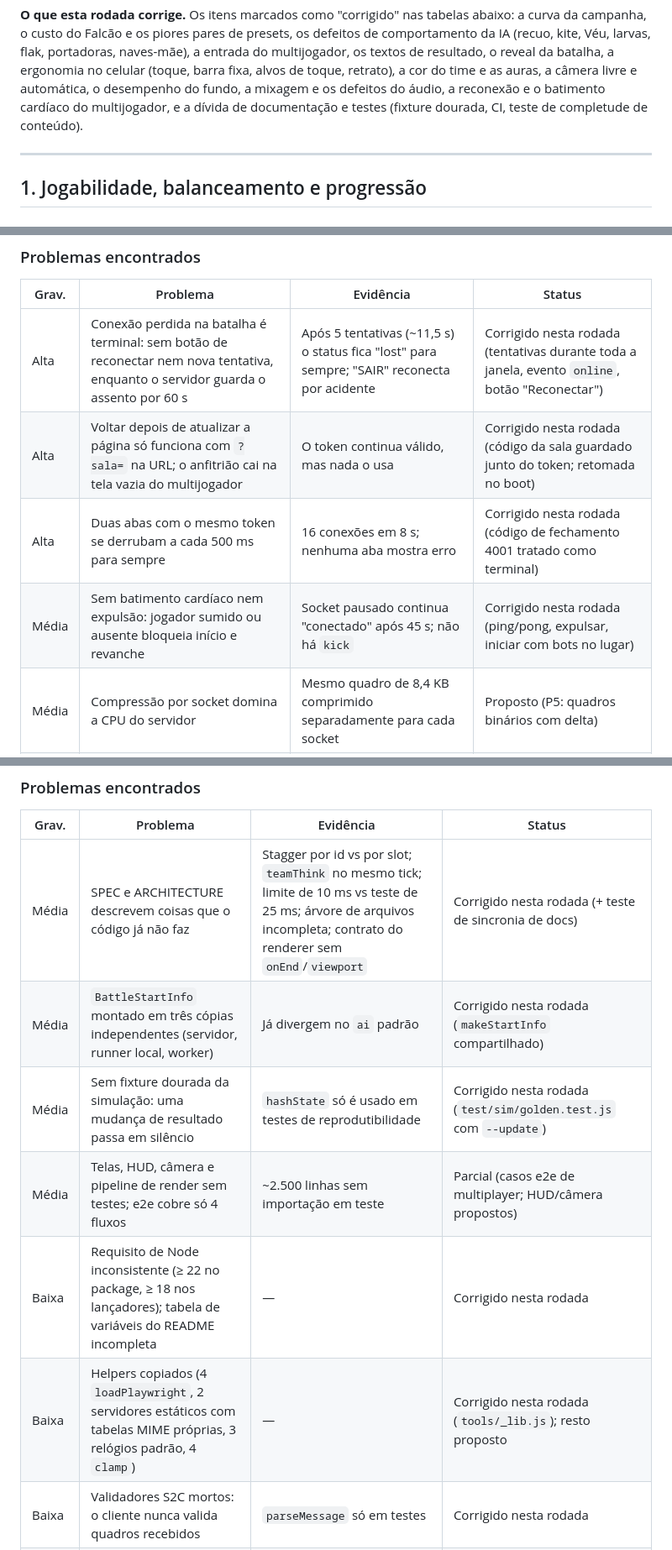
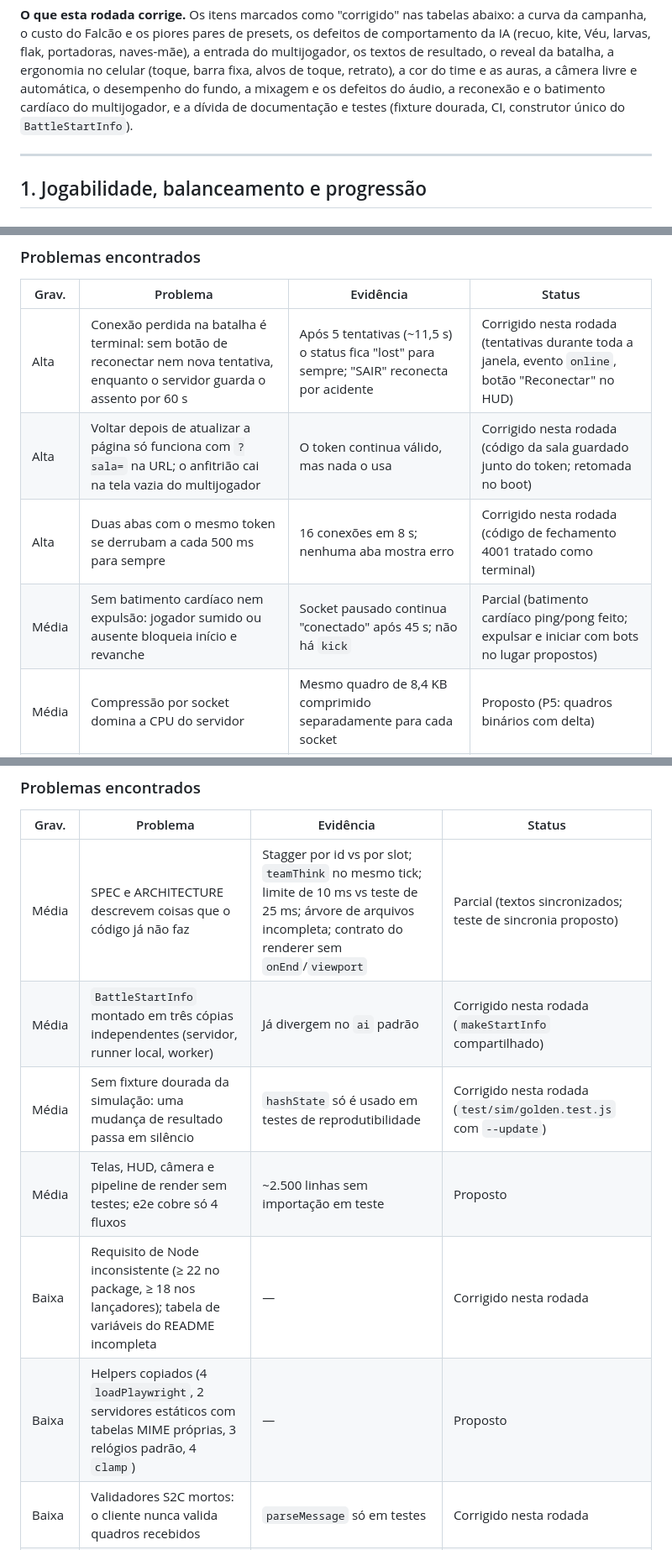
Before and after one commit to sabedoriameditativa-ops/fantastic-fortnight, a Markdown page: docs/ESTADO-E-PROPOSTAS.md, 3 parts joined by grey strips. Shown at 84% size. GitHub-like rendering.

Commit message:
docs: review status column reflects what landed in this round
Co-Authored-By: Claude Fable 5.1 <noreply@anthropic.com>
Claude-Session: https://claude.ai/code/session_017iMR1b2LVR6DjH9tzZDTKb

```diff
--- a/docs/ESTADO-E-PROPOSTAS.md
+++ b/docs/ESTADO-E-PROPOSTAS.md
@@ -49,8 +49,8 @@ o custo do Falcão e os piores pares de presets, os defeitos de comportamento da
 larvas, flak, portadoras, naves-mãe), a entrada do multijogador, os textos de resultado, o reveal da
 batalha, a ergonomia no celular (toque, barra fixa, alvos de toque, retrato), a cor do time e as auras,
 a câmera livre e automática, o desempenho do fundo, a mixagem e os defeitos do áudio, a reconexão e o
-batimento cardíaco do multijogador, e a dívida de documentação e testes (fixture dourada, CI, teste de
-completude de conteúdo).
+batimento cardíaco do multijogador, e a dívida de documentação e testes (fixture dourada, CI, construtor único do
+`BattleStartInfo`).
 
 ---
 
@@ -318,10 +318,10 @@ de batimento cardíaco no servidor.
 
 | Grav. | Problema | Evidência | Status |
 |---|---|---|---|
-| Alta | Conexão perdida na batalha é terminal: sem botão de reconectar nem nova tentativa, enquanto o servidor guarda o assento por 60 s | Após 5 tentativas (~11,5 s) o status fica "lost" para sempre; "SAIR" reconecta por acidente | Corrigido nesta rodada (tentativas durante toda a janela, evento `online`, botão "Reconectar") |
+| Alta | Conexão perdida na batalha é terminal: sem botão de reconectar nem nova tentativa, enquanto o servidor guarda o assento por 60 s | Após 5 tentativas (~11,5 s) o status fica "lost" para sempre; "SAIR" reconecta por acidente | Corrigido nesta rodada (tentativas durante toda a janela, evento `online`, botão "Reconectar" no HUD) |
 | Alta | Voltar depois de atualizar a página só funciona com `?sala=` na URL; o anfitrião cai na tela vazia do multijogador | O token continua válido, mas nada o usa | Corrigido nesta rodada (código da sala guardado junto do token; retomada no boot) |
 | Alta | Duas abas com o mesmo token se derrubam a cada 500 ms para sempre | 16 conexões em 8 s; nenhuma aba mostra erro | Corrigido nesta rodada (código de fechamento 4001 tratado como terminal) |
-| Média | Sem batimento cardíaco nem expulsão: jogador sumido ou ausente bloqueia início e revanche | Socket pausado continua "conectado" após 45 s; não há `kick` | Corrigido nesta rodada (ping/pong, expulsar, iniciar com bots no lugar) |
+| Média | Sem batimento cardíaco nem expulsão: jogador sumido ou ausente bloqueia início e revanche | Socket pausado continua "conectado" após 45 s; não há `kick` | Parcial (batimento cardíaco ping/pong feito; expulsar e iniciar com bots no lugar propostos) |
 | Média | Compressão por socket domina a CPU do servidor | Mesmo quadro de 8,4 KB comprimido separadamente para cada socket | Proposto (P5: quadros binários com delta) |
 | Média | Banda de 20 KB/s por cliente em 6v6: snapshot completo de todas as naves a 10 Hz | 26,5 KB de `battle_start`; ~5 MB por batalha no celular | Proposto (P5) |
 | Média | Resultados pulam para o lobby quando o socket do adversário pisca depois do voto de revanche | Fase vai de resultados a lobby em 200 ms sem o voto do outro | Corrigido nesta rodada |
@@ -365,12 +365,12 @@ duas); uma habilidade toca 4 arquivos; uma facção toca ~14 arquivos sem teste
 
 | Grav. | Problema | Evidência | Status |
 |---|---|---|---|
-| Média | SPEC e ARCHITECTURE descrevem coisas que o código já não faz | Stagger por id vs por slot; `teamThink` no mesmo tick; limite de 10 ms vs teste de 25 ms; árvore de arquivos incompleta; contrato do renderer sem `onEnd`/`viewport` | Corrigido nesta rodada (+ teste de sincronia de docs) |
+| Média | SPEC e ARCHITECTURE descrevem coisas que o código já não faz | Stagger por id vs por slot; `teamThink` no mesmo tick; limite de 10 ms vs teste de 25 ms; árvore de arquivos incompleta; contrato do renderer sem `onEnd`/`viewport` | Parcial (textos sincronizados; teste de sincronia proposto) |
 | Média | `BattleStartInfo` montado em três cópias independentes (servidor, runner local, worker) | Já divergem no `ai` padrão | Corrigido nesta rodada (`makeStartInfo` compartilhado) |
 | Média | Sem fixture dourada da simulação: uma mudança de resultado passa em silêncio | `hashState` só é usado em testes de reprodutibilidade | Corrigido nesta rodada (`test/sim/golden.test.js` com `--update`) |
-| Média | Telas, HUD, câmera e pipeline de render sem testes; e2e cobre só 4 fluxos | ~2.500 linhas sem importação em teste | Parcial (casos e2e de multiplayer; HUD/câmera propostos) |
+| Média | Telas, HUD, câmera e pipeline de render sem testes; e2e cobre só 4 fluxos | ~2.500 linhas sem importação em teste | Proposto |
 | Baixa | Requisito de Node inconsistente (≥ 22 no package, ≥ 18 nos lançadores); tabela de variáveis do README incompleta | — | Corrigido nesta rodada |
-| Baixa | Helpers copiados (4 `loadPlaywright`, 2 servidores estáticos com tabelas MIME próprias, 3 relógios padrão, 4 `clamp`) | — | Corrigido nesta rodada (`tools/_lib.js`); resto proposto |
+| Baixa | Helpers copiados (4 `loadPlaywright`, 2 servidores estáticos com tabelas MIME próprias, 3 relógios padrão, 4 `clamp`) | — | Proposto |
 | Baixa | Validadores S2C mortos: o cliente nunca valida quadros recebidos | `parseMessage` só em testes | Corrigido nesta rodada |
 | Baixa | Reconectar durante a contagem regressiva deixa o cliente sem o overlay | `COUNTDOWN` só é enviado uma vez | Corrigido nesta rodada |
 | Baixa | Perfil de IA desconhecido vira silenciosamente a IA mais forte | `getAiProfile` cai em "especialista" | Corrigido nesta rodada (`validateConfig` rejeita) |
```
Also changed, not shown: other parts of docs/ESTADO-E-PROPOSTAS.md (+20 -20 lines).
